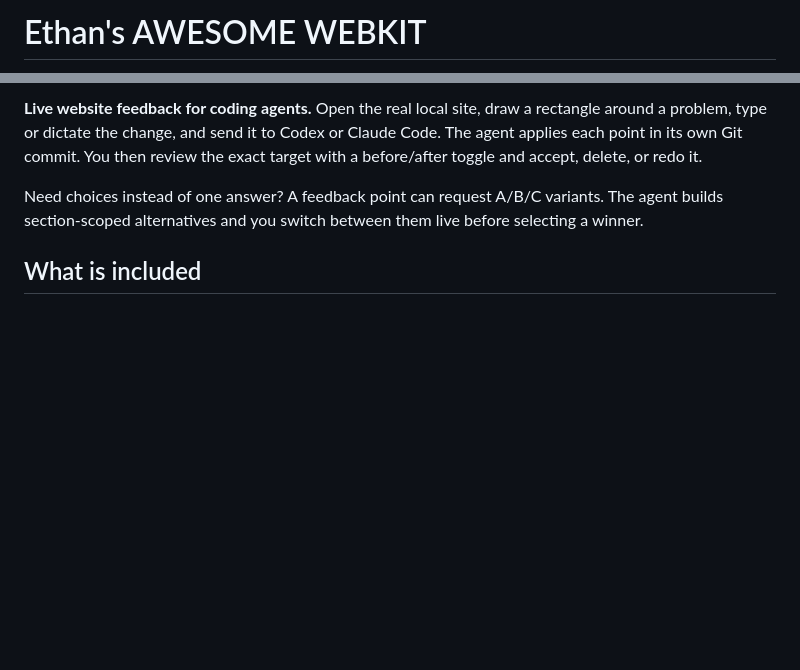
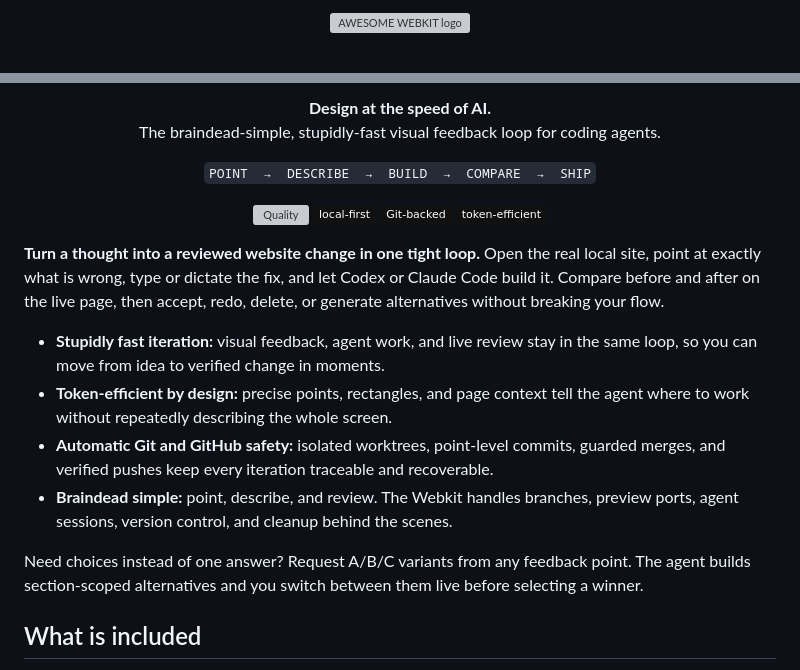
Before and after one commit to EthanLNG/Ethan-s-AWSOME-WEBKIT, a Markdown page: README.md, 2 parts joined by grey strips. Rendered like a GitHub page; badges without logos; blank space fills up the shorter version; grey boxes are pictures that could not be loaded.

Commit message:
Refresh README launch header

```diff
--- a/README.md
+++ b/README.md
@@ -1,2 +1,4 @@
-# Ethan's AWESOME WEBKIT
+<p align="center">
+  <img src="control-center/static/brand-icon.svg" width="112" alt="AWESOME WEBKIT logo">
+</p>
 
@@ -4,12 +6,38 @@
 
-**Live website feedback for coding agents.** Open the real local site, draw a
-rectangle around a problem, type or dictate the change, and send it to Codex or
-Claude Code. The agent applies each point in its own Git commit. You then review
-the exact target with a before/after toggle and accept, delete, or redo it.
+<p align="center">
+  <strong>Design at the speed of AI.</strong><br>
+  The braindead-simple, stupidly-fast visual feedback loop for coding agents.
+</p>
 
-Need choices instead of one answer? A feedback point can request A/B/C variants.
-The agent builds section-scoped alternatives and you switch between them live
-before selecting a winner.
+<p align="center">
+  <code>POINT&nbsp;&nbsp;→&nbsp;&nbsp;DESCRIBE&nbsp;&nbsp;→&nbsp;&nbsp;BUILD&nbsp;&nbsp;→&nbsp;&nbsp;COMPARE&nbsp;&nbsp;→&nbsp;&nbsp;SHIP</code>
+</p>
+
+<p align="center">
+  <a href="https://github.com/EthanLNG/Ethan-s-AWSOME-WEBKIT/actions/workflows/quality.yml"><img src="https://github.com/EthanLNG/Ethan-s-AWSOME-WEBKIT/actions/workflows/quality.yml/badge.svg" alt="Quality"></a>
+  <img src="https://img.shields.io/badge/local--first-111111" alt="Local first">
+  <img src="https://img.shields.io/badge/Git--backed-111111" alt="Git backed">
+  <img src="https://img.shields.io/badge/token--efficient-111111" alt="Token efficient">
+</p>
+
+**Turn a thought into a reviewed website change in one tight loop.** Open the
+real local site, point at exactly what is wrong, type or dictate the fix, and let
+Codex or Claude Code build it. Compare before and after on the live page, then
+accept, redo, delete, or generate alternatives without breaking your flow.
+
+- **Stupidly fast iteration:** visual feedback, agent work, and live review stay
+  in the same loop, so you can move from idea to verified change in moments.
+- **Token-efficient by design:** precise points, rectangles, and page context
+  tell the agent where to work without repeatedly describing the whole screen.
+- **Automatic Git and GitHub safety:** isolated worktrees, point-level commits,
+  guarded merges, and verified pushes keep every iteration traceable and
+  recoverable.
+- **Braindead simple:** point, describe, and review. The Webkit handles branches,
+  preview ports, agent sessions, version control, and cleanup behind the scenes.
+
+Need choices instead of one answer? Request A/B/C variants from any feedback
+point. The agent builds section-scoped alternatives and you switch between them
+live before selecting a winner.
 
 ## What is included
 
```
Also changed, not shown: other parts of README.md (+1 -1 lines).
